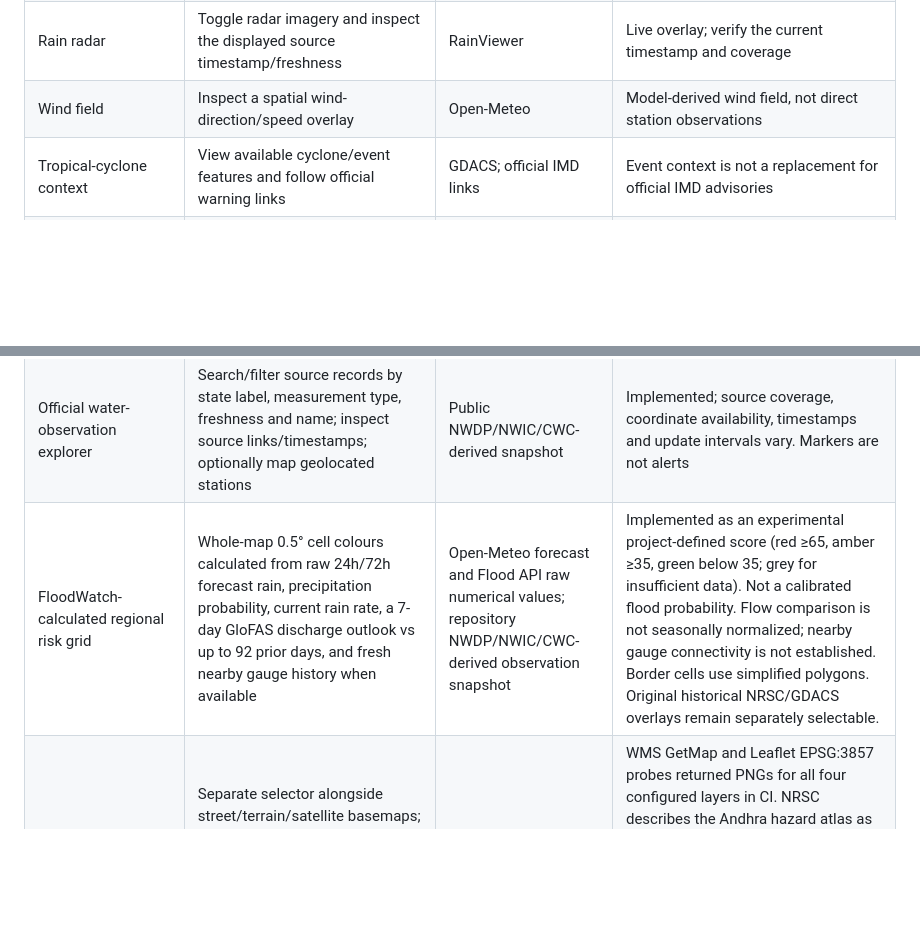
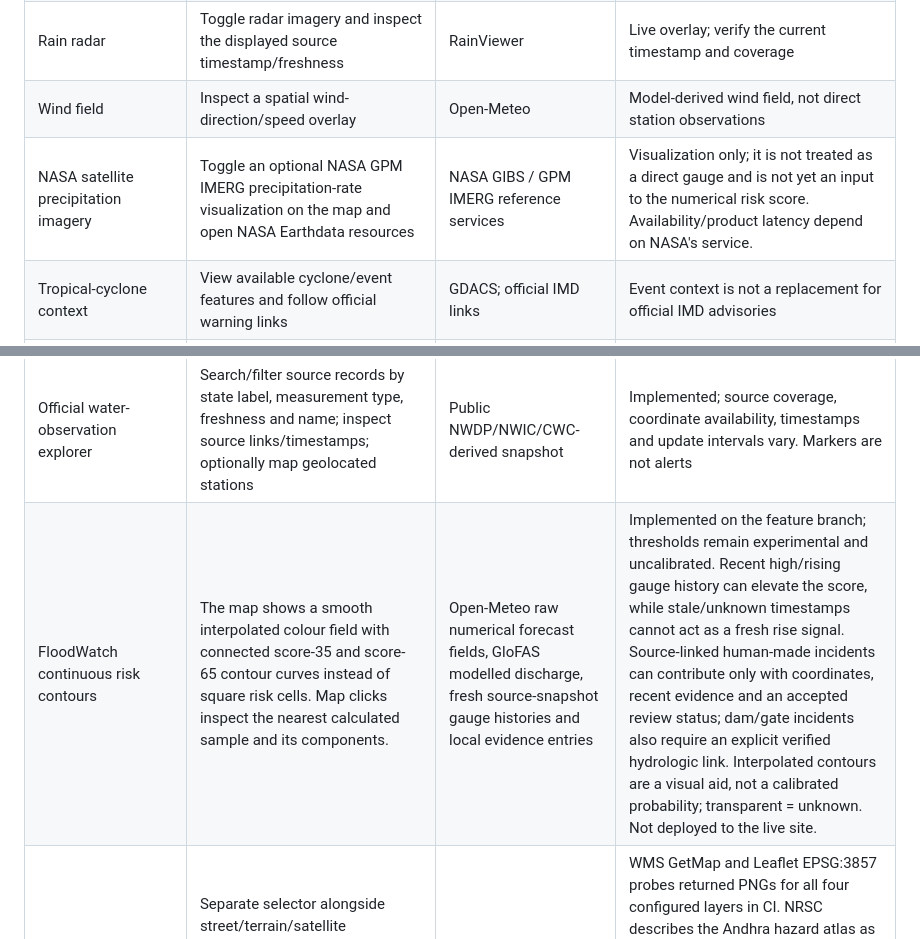
Before and after one commit to PantheonDeified/FloodWatch-South-India, a Markdown page: docs/FEATURES_AND_CAPABILITIES.md, 2 parts joined by grey strips. Drawn GitHub-style; blank space fills up the shorter version.

```diff
--- a/docs/FEATURES_AND_CAPABILITIES.md
+++ b/docs/FEATURES_AND_CAPABILITIES.md
@@ -13,10 +13,11 @@ FloodWatch is a browser-based situational-awareness research prototype for South
 | Current weather and hourly outlook | Inspect temperature, precipitation, rain/showers, cloud cover and wind at a selected location | Open-Meteo weather model | Live API-dependent; gridded estimates, not a measurement at every location |
 | Rain radar | Toggle radar imagery and inspect the displayed source timestamp/freshness | RainViewer | Live overlay; verify the current timestamp and coverage |
 | Wind field | Inspect a spatial wind-direction/speed overlay | Open-Meteo | Model-derived wind field, not direct station observations |
+| NASA satellite precipitation imagery | Toggle an optional NASA GPM IMERG precipitation-rate visualization on the map and open NASA Earthdata resources | NASA GIBS / GPM IMERG reference services | Visualization only; it is not treated as a direct gauge and is not yet an input to the numerical risk score. Availability/product latency depend on NASA's service. |
 | Tropical-cyclone context | View available cyclone/event features and follow official warning links | GDACS; official IMD links | Event context is not a replacement for official IMD advisories |
 | Historical rainfall context | Compare recent complete monthly totals and rolling seven-day conditions with ERA5-Land history and a 1991–2020 baseline | ERA5-Land reanalysis | Historical/reanalysis context; not a direct rain-gauge observation |
 | River-flow context | Inspect historical and short-range modelled discharge context | Open-Meteo Flood API / GloFAS | External model product; not a local CWC gauge reading and not a FloodWatch-trained forecast |
 | Official water-observation explorer | Search/filter source records by state label, measurement type, freshness and name; inspect source links/timestamps; optionally map geolocated stations | Public NWDP/NWIC/CWC-derived snapshot | Implemented; source coverage, coordinate availability, timestamps and update intervals vary. Markers are not alerts |
-| FloodWatch-calculated regional risk grid | Whole-map 0.5° cell colours calculated from raw 24h/72h forecast rain, precipitation probability, current rain rate, a 7-day GloFAS discharge outlook vs up to 92 prior days, and fresh nearby gauge history when available | Open-Meteo forecast and Flood API raw numerical values; repository NWDP/NWIC/CWC-derived observation snapshot | Implemented as an experimental project-defined score (red ≥65, amber ≥35, green below 35; grey for insufficient data). Not a calibrated flood probability. Flow comparison is not seasonally normalized; nearby gauge connectivity is not established. Border cells use simplified polygons. Original historical NRSC/GDACS overlays remain separately selectable. |
+| FloodWatch continuous risk contours | The map shows a smooth interpolated colour field with connected score-35 and score-65 contour curves instead of square risk cells. Map clicks inspect the nearest calculated sample and its components. | Open-Meteo raw numerical forecast fields, GloFAS modelled discharge, fresh source-snapshot gauge histories and local evidence entries | Implemented on the feature branch; thresholds remain experimental and uncalibrated. Recent high/rising gauge history can elevate the score, while stale/unknown timestamps cannot act as a fresh rise signal. Source-linked human-made incidents can contribute only with coordinates, recent evidence and an accepted review status; dam/gate incidents also require an explicit verified hydrologic link. Interpolated contours are a visual aid, not a calibrated probability; transparent = unknown. Not deployed to the live site. |
 | Historical flood evidence + cyclone risk map | Separate selector alongside street/terrain/satellite basemaps; displays Andhra Pradesh flood-hazard zonation (`ap_hz`) plus aggregated historic flood-map layers for Karnataka/Kerala/Tamil Nadu (`agg_karnataka`, `agg_kerala`, `agg_tamilnadu`), and current/recent GDACS cyclone event geometry; existing rain/cloud/wind overlays remain independent | NRSC Bhuvan WMS; GDACS event GeoJSON | WMS GetMap and Leaflet EPSG:3857 probes returned PNGs for all four configured layers in CI. NRSC describes the Andhra hazard atlas as inundation-frequency mapping for 1998–2019 and the state aggregates as historic satellite-derived flood maps from 2003–2020; these products are not equivalent calibrated risk scores. MapCache GetLegendGraphic returns HTTP 501, so UI links to official atlas rather than inventing thresholds. Telangana remains unknown/unclassified, not green/safe. Cyclone events are source alerts, not predicted storm-impact radii. |
 | Data-quality/provenance pipeline | Download public archive resources, normalize station/time/value fields, retain provenance and report rejected values/resource issues | NWDP/NWIC/CWC public archives | Automated pipeline; quality reports are required to understand coverage and limitations |
```
Also changed, not shown: other parts of docs/FEATURES_AND_CAPABILITIES.md (+6 -6 lines).
